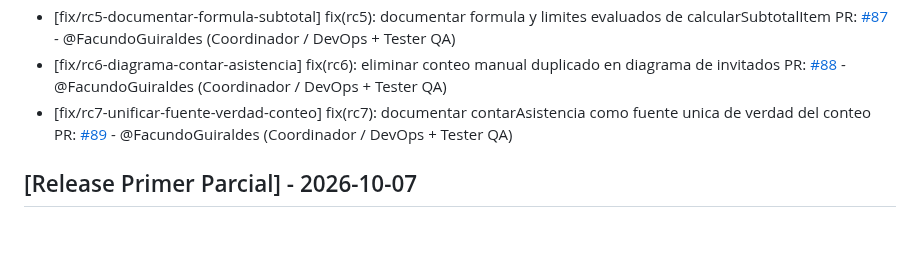
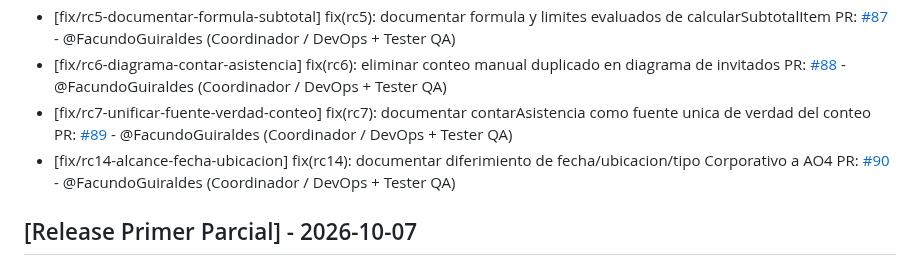
Before and after one commit to carolabenvenuto-uces/planit, a Markdown page: changelog.md, the part around the change. GitHub-like rendering; blank space fills up the shorter version.

Commit message:
docs(changelog): registrar PR #90 (RC14) en seccion Fixed

```diff
--- a/changelog.md
+++ b/changelog.md
@@ -18,6 +18,7 @@
 - [fix/rc5-documentar-formula-subtotal] fix(rc5): documentar formula y limites evaluados de calcularSubtotalItem PR: [#87](https://github.com/carolabenvenuto-uces/planit/pull/87) - @FacundoGuiraldes (Coordinador / DevOps + Tester QA)
 - [fix/rc6-diagrama-contar-asistencia] fix(rc6): eliminar conteo manual duplicado en diagrama de invitados PR: [#88](https://github.com/carolabenvenuto-uces/planit/pull/88) - @FacundoGuiraldes (Coordinador / DevOps + Tester QA)
 - [fix/rc7-unificar-fuente-verdad-conteo] fix(rc7): documentar contarAsistencia como fuente unica de verdad del conteo PR: [#89](https://github.com/carolabenvenuto-uces/planit/pull/89) - @FacundoGuiraldes (Coordinador / DevOps + Tester QA)
+- [fix/rc14-alcance-fecha-ubicacion] fix(rc14): documentar diferimiento de fecha/ubicacion/tipo Corporativo a AO4 PR: [#90](https://github.com/carolabenvenuto-uces/planit/pull/90) - @FacundoGuiraldes (Coordinador / DevOps + Tester QA)
 
 ## [Release Primer Parcial] - 2026-10-07
 
```
